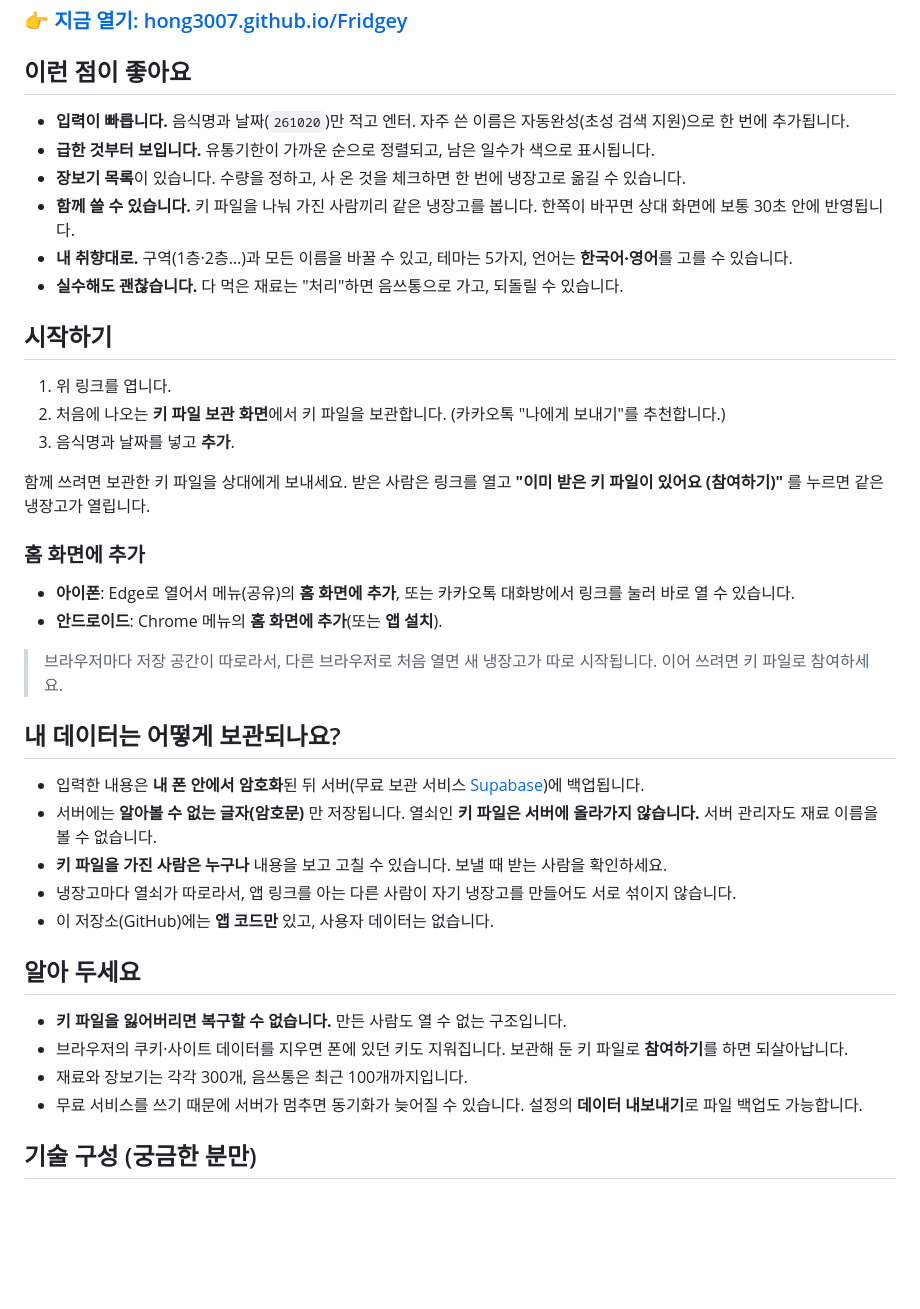
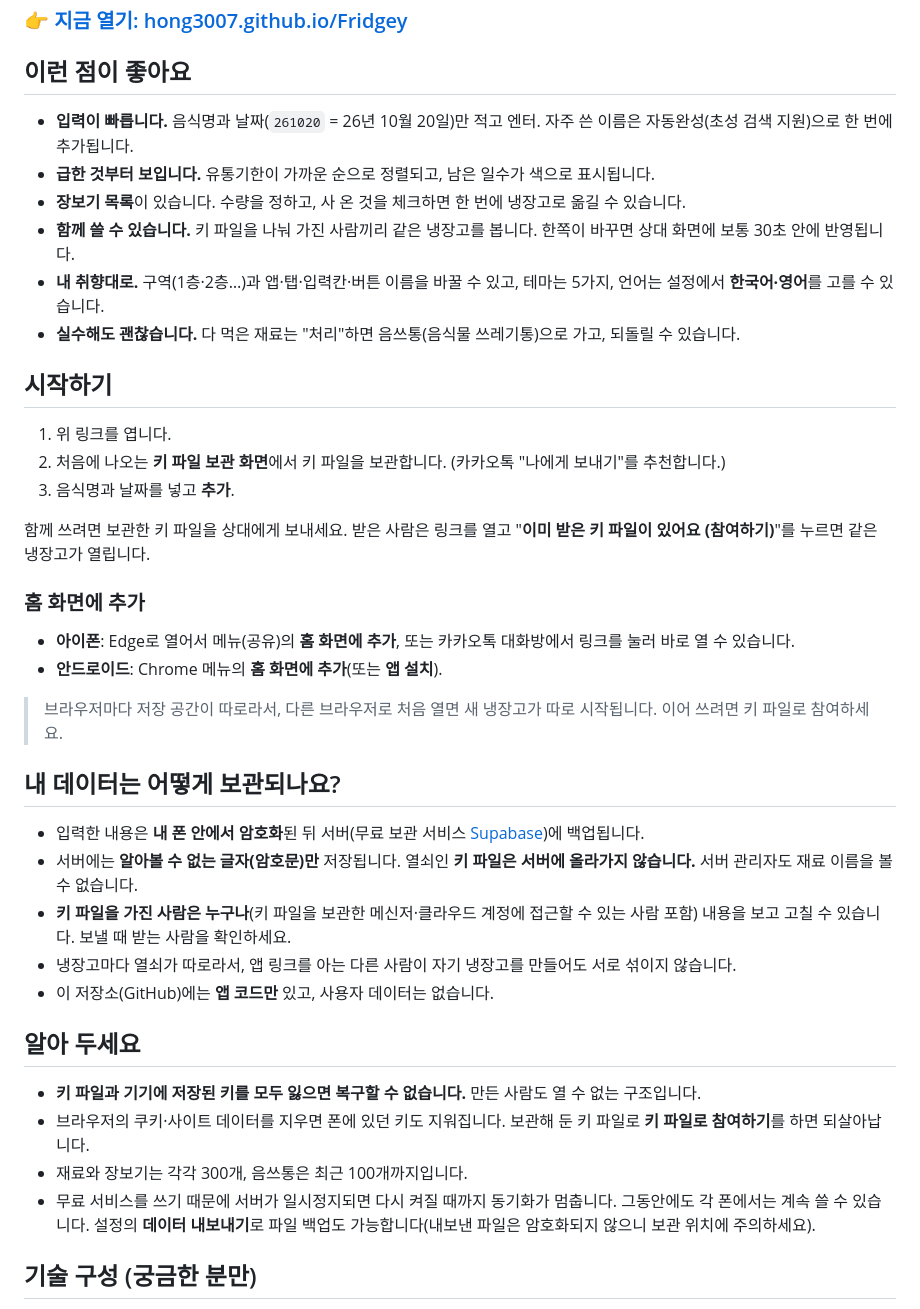
Before and after one commit to hong3007/Fridgey, a Markdown page: README.md, the part around the change. Rendered like a GitHub page; blank space fills up the shorter version.

Commit message:
[fridgey] README 정확성·가독성 수정 (검토 반영)
- 날짜 예시 뜻(26년 10월 20일) 추가, 영문판의 "always YYMMDD" 오기 삭제
- 바꿀 수 있는 이름 범위를 실제대로(앱·탭·입력칸·버튼 이름)
- 서버 일시정지 시 동기화가 멈춤, 내보낸 파일은 암호화되지 않음을 명시
- 키 분실·키 파일 보관 계정에 대한 설명을 실제 설계대로
- 버튼 이름을 앱 문구와 일치, 굵게 표시가 깨지던 띄어쓰기 정리

```diff
--- a/README.md
+++ b/README.md
@@ -11,12 +11,12 @@
 
 ## 이런 점이 좋아요
 
-- **입력이 빠릅니다.** 음식명과 날짜(`261020`)만 적고 엔터. 자주 쓴 이름은 자동완성(초성 검색 지원)으로 한 번에 추가됩니다.
+- **입력이 빠릅니다.** 음식명과 날짜(`261020` = 26년 10월 20일)만 적고 엔터. 자주 쓴 이름은 자동완성(초성 검색 지원)으로 한 번에 추가됩니다.
 - **급한 것부터 보입니다.** 유통기한이 가까운 순으로 정렬되고, 남은 일수가 색으로 표시됩니다.
 - **장보기 목록**이 있습니다. 수량을 정하고, 사 온 것을 체크하면 한 번에 냉장고로 옮길 수 있습니다.
 - **함께 쓸 수 있습니다.** 키 파일을 나눠 가진 사람끼리 같은 냉장고를 봅니다. 한쪽이 바꾸면 상대 화면에 보통 30초 안에 반영됩니다.
-- **내 취향대로.** 구역(1층·2층…)과 모든 이름을 바꿀 수 있고, 테마는 5가지, 언어는 **한국어·영어**를 고를 수 있습니다.
-- **실수해도 괜찮습니다.** 다 먹은 재료는 "처리"하면 음쓰통으로 가고, 되돌릴 수 있습니다.
+- **내 취향대로.** 구역(1층·2층…)과 앱·탭·입력칸·버튼 이름을 바꿀 수 있고, 테마는 5가지, 언어는 설정에서 **한국어·영어**를 고를 수 있습니다.
+- **실수해도 괜찮습니다.** 다 먹은 재료는 "처리"하면 음쓰통(음식물 쓰레기통)으로 가고, 되돌릴 수 있습니다.
 
 ## 시작하기
 
@@ -24,7 +24,7 @@
 2. 처음에 나오는 **키 파일 보관 화면**에서 키 파일을 보관합니다. (카카오톡 "나에게 보내기"를 추천합니다.)
 3. 음식명과 날짜를 넣고 **추가**.
 
-함께 쓰려면 보관한 키 파일을 상대에게 보내세요. 받은 사람은 링크를 열고 **"이미 받은 키 파일이 있어요 (참여하기)"** 를 누르면 같은 냉장고가 열립니다.
+함께 쓰려면 보관한 키 파일을 상대에게 보내세요. 받은 사람은 링크를 열고 "**이미 받은 키 파일이 있어요 (참여하기)**"를 누르면 같은 냉장고가 열립니다.
 
 ### 홈 화면에 추가
 
@@ -36,17 +36,17 @@
 ## 내 데이터는 어떻게 보관되나요?
 
 - 입력한 내용은 **내 폰 안에서 암호화**된 뒤 서버(무료 보관 서비스 [Supabase](https://supabase.com))에 백업됩니다.
-- 서버에는 **알아볼 수 없는 글자(암호문)** 만 저장됩니다. 열쇠인 **키 파일은 서버에 올라가지 않습니다.** 서버 관리자도 재료 이름을 볼 수 없습니다.
-- **키 파일을 가진 사람은 누구나** 내용을 보고 고칠 수 있습니다. 보낼 때 받는 사람을 확인하세요.
+- 서버에는 **알아볼 수 없는 글자(암호문)만** 저장됩니다. 열쇠인 **키 파일은 서버에 올라가지 않습니다.** 서버 관리자도 재료 이름을 볼 수 없습니다.
+- **키 파일을 가진 사람은 누구나**(키 파일을 보관한 메신저·클라우드 계정에 접근할 수 있는 사람 포함) 내용을 보고 고칠 수 있습니다. 보낼 때 받는 사람을 확인하세요.
 - 냉장고마다 열쇠가 따로라서, 앱 링크를 아는 다른 사람이 자기 냉장고를 만들어도 서로 섞이지 않습니다.
 - 이 저장소(GitHub)에는 **앱 코드만** 있고, 사용자 데이터는 없습니다.
 
 ## 알아 두세요
 
-- **키 파일을 잃어버리면 복구할 수 없습니다.** 만든 사람도 열 수 없는 구조입니다.
-- 브라우저의 쿠키·사이트 데이터를 지우면 폰에 있던 키도 지워집니다. 보관해 둔 키 파일로 **참여하기**를 하면 되살아납니다.
+- **키 파일과 기기에 저장된 키를 모두 잃으면 복구할 수 없습니다.** 만든 사람도 열 수 없는 구조입니다.
+- 브라우저의 쿠키·사이트 데이터를 지우면 폰에 있던 키도 지워집니다. 보관해 둔 키 파일로 **키 파일로 참여하기**를 하면 되살아납니다.
 - 재료와 장보기는 각각 300개, 음쓰통은 최근 100개까지입니다.
-- 무료 서비스를 쓰기 때문에 서버가 멈추면 동기화가 늦어질 수 있습니다. 설정의 **데이터 내보내기**로 파일 백업도 가능합니다.
+- 무료 서비스를 쓰기 때문에 서버가 일시정지되면 다시 켜질 때까지 동기화가 멈춥니다. 그동안에도 각 폰에서는 계속 쓸 수 있습니다. 설정의 **데이터 내보내기**로 파일 백업도 가능합니다(내보낸 파일은 암호화되지 않으니 보관 위치에 주의하세요).
 
 ## 기술 구성 (궁금한 분만)
 
```
Also changed, not shown: README.en.md (+5 -6 lines).
